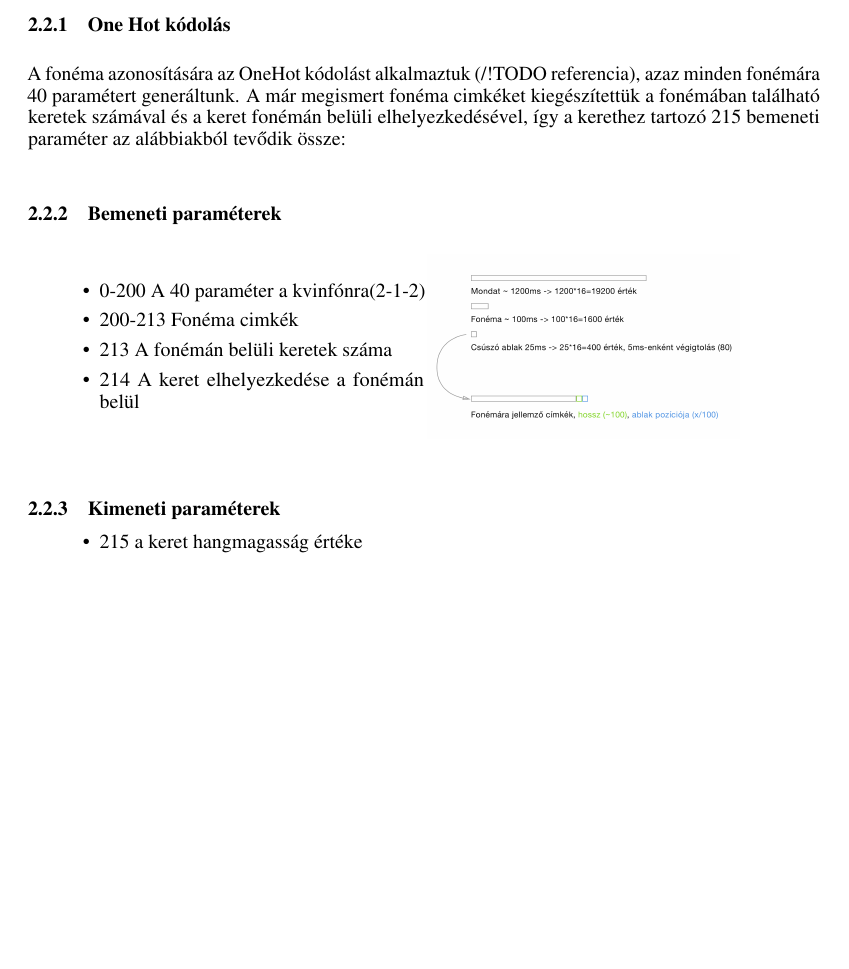
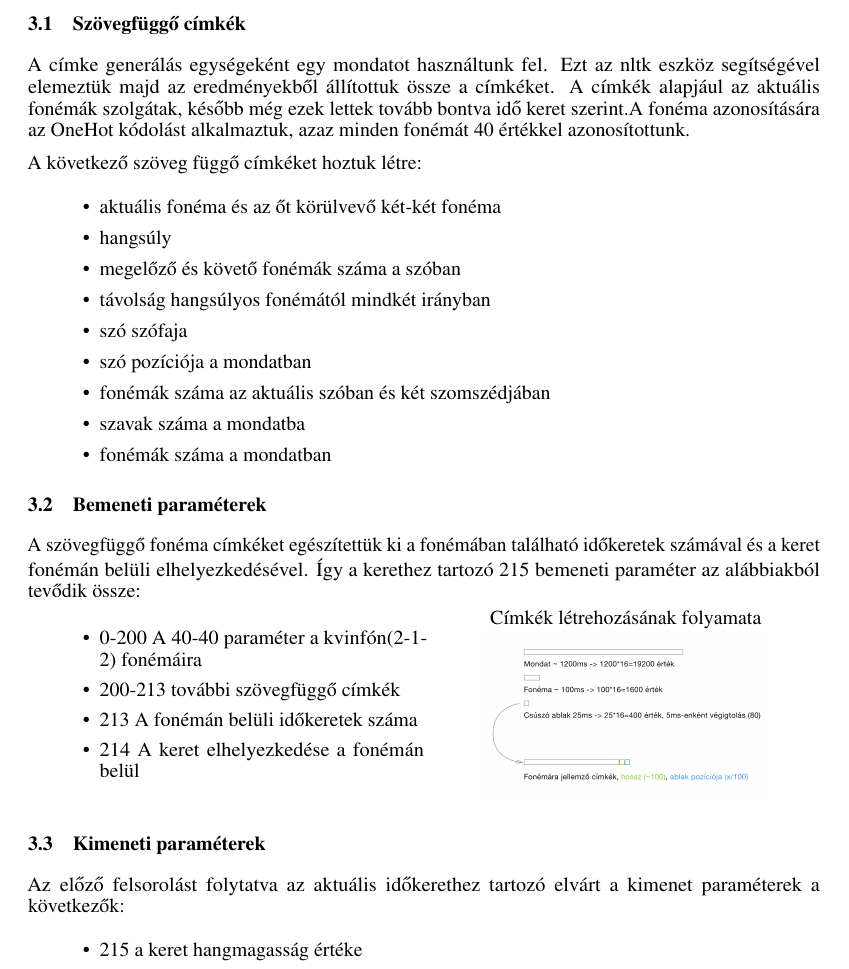
Before and after one commit to negedng/vitmav45-2016-Rhinos-public, a LaTeX paper (doc/tex_source/nips_2016.tex, which reads doc/tex_source/data.tex): part of page 4 of 8, cut at the place of the change, the shorter picture padded with empty space. Compiled offline with pdfLaTeX.

Commit message:
data doc

```diff
--- a/doc/tex_source/data.tex
+++ b/doc/tex_source/data.tex
@@ -1,19 +1,42 @@
-\subsection{Bemeneti és kimeneti paraméterek}
-\subsubsection{One Hot kódolás}
-A fonéma azonosítására az OneHot kódolást alkalmaztuk (/!TODO referencia), azaz minden fonémára 40 paramétert generáltunk. A már megismert fonéma cimkéket kiegészítettük a fonémában található keretek számával és a keret fonémán belüli elhelyezkedésével, így a kerethez tartozó 215 bemeneti paraméter az alábbiakból tevődik össze:
-\subsubsection{Bemeneti paraméterek}
+\section{Bemeneti és kimeneti paraméterek}
+\subsection{Szövegfüggő címkék}
+A címke generálás egységeként egy mondatot használtunk fel. Ezt az nltk eszköz segítségével elemeztük majd az eredményekből állítottuk össze a címkéket. A címkék alapjául az aktuális fonémák szolgátak, később még ezek lettek tovább bontva idő keret szerint.A fonéma azonosítására az OneHot kódolást alkalmaztuk, azaz minden fonémát 40 értékkel azonosítottunk.
+
+A következő szöveg függő címkéket hoztuk létre:
+
+\begin{itemize}
+	\item aktuális fonéma és az őt körülvevő két-két fonéma
+	\item hangsúly
+	\item megelőző és követő fonémák száma a szóban
+	\item távolság hangsúlyos fonémától mindkét irányban
+	\item szó szófaja
+	\item szó pozíciója a mondatban
+	\item fonémák száma az aktuális szóban és két szomszédjában
+	\item szavak száma a mondatba
+	\item fonémák száma a mondatban
+\end{itemize}
+
+\subsection{Bemeneti paraméterek}
+A szövegfüggő fonéma címkéket egészítettük ki a fonémában található időkeretek számával és a keret fonémán belüli elhelyezkedésével. Így a kerethez tartozó 215 bemeneti paraméter az alábbiakból tevődik össze:
+
+
 \begin{minipage}{0.5\textwidth}
-\begin{itemize}
-	\item 0-200 A 40 paraméter a kvinfónra(2-1-2)
-	\item 200-213 Fonéma cimkék
-	\item 213 A fonémán belüli keretek száma
-	\item 214 A keret elhelyezkedése a fonémán belül
-\end{itemize}
+	\begin{itemize}
+		\item 0-200 A 40-40 paraméter a kvinfón(2-1-2) fonémáira
+		\item 200-213 további szövegfüggő címkék
+		\item 213 A fonémán belüli időkeretek száma
+		\item 214 A keret elhelyezkedése a fonémán belül
+	\end{itemize}
 \end{minipage} \hfill
 \begin{minipage}{0.5\textwidth}
-\includegraphics[width=5.5cm,keepaspectratio]{tag_struct}
+	\centering
+	Címkék létrehozásának folyamata
+	\includegraphics[width=5cm,keepaspectratio]{tag_struct}
 \end{minipage} \hfill
-\subsubsection{Kimeneti paraméterek}
+\subsection{Kimeneti paraméterek}
+Az előző felsorolást folytatva az aktuális időkerethez tartozó elvárt a kimenet paraméterek a következők:
+
+
 \begin{itemize}
 	\item 215 a keret hangmagasság értéke
 	\item 216-242 a Mel-Cepstrum 26 paramétere
```
